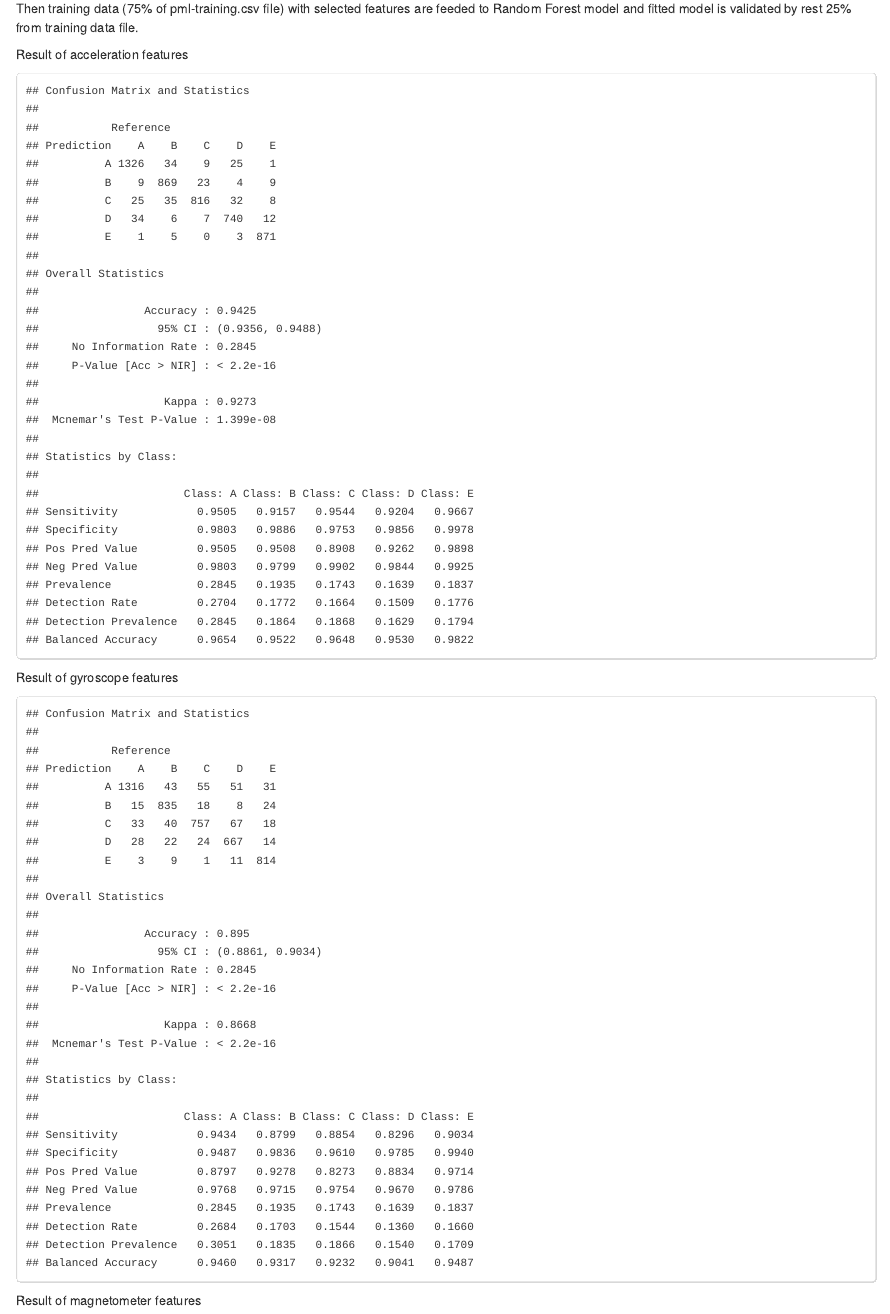
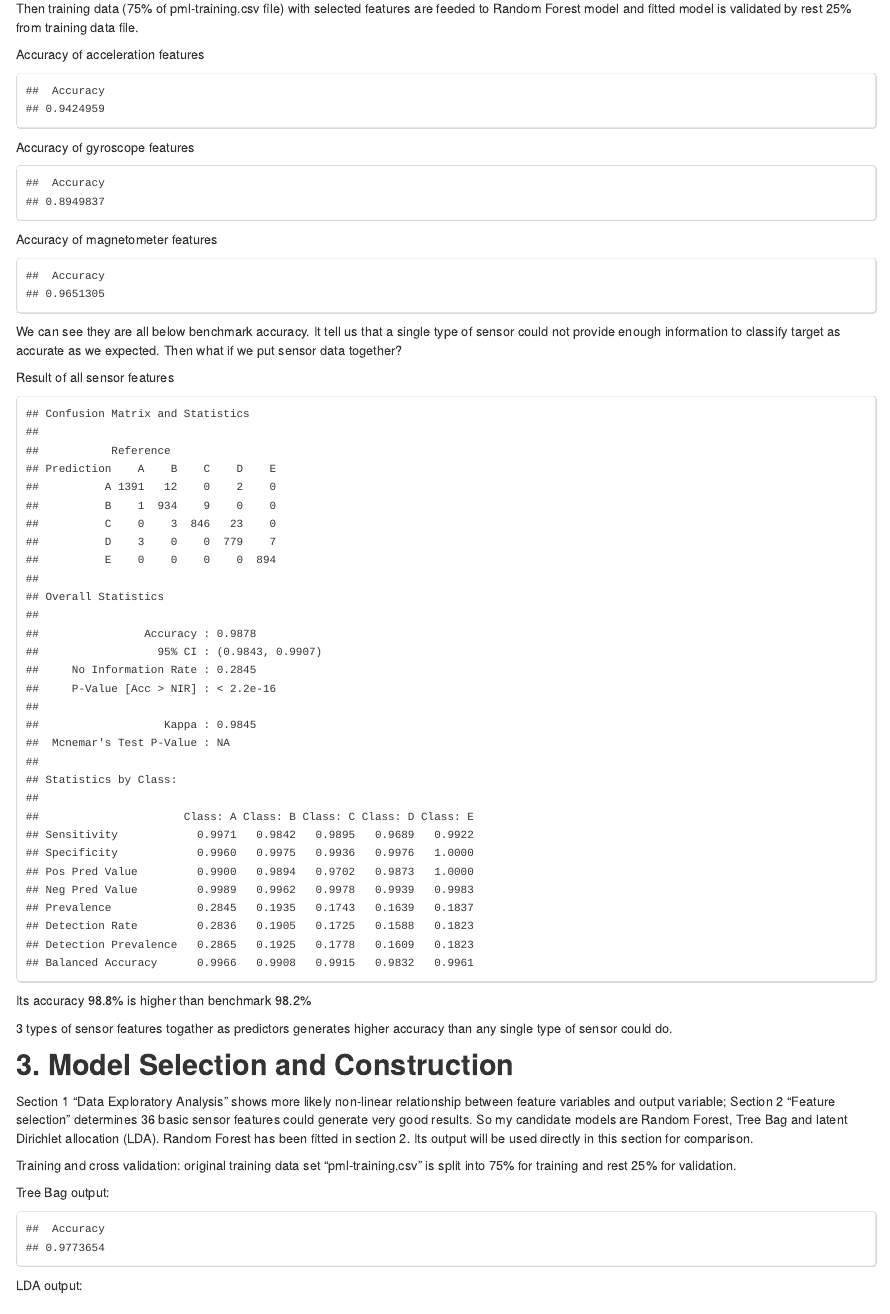
Before and after one commit to mark-gao/PracticalMachineLearning, an R Markdown document (MachineLearning_Proj.Rmd): the page in a window 1100 px wide, from 2690 px down. The pictures show the output file MachineLearning_Proj.html that the author committed with the source, opened offline.

Commit message:
Adjusted confusionMatrix() output

````diff
--- a/MachineLearning_Proj.Rmd
+++ b/MachineLearning_Proj.Rmd
@@ -68,9 +68,9 @@ modRF <- train(classe ~ ., data = trn1, method="rf")
 predRF <- predict(modRF, val1)
 
 ```
-Result of acceleration features
+Accuracy of acceleration features
 ```{r, echo=FALSE, message=FALSE, warning=FALSE}
-confusionMatrix(predRF, val1$classe)
+confusionMatrix(predRF, val1$classe)$overall[1]
 ```
 ```{r, echo=FALSE, message=FALSE, warning=FALSE}
 trn1 = trn[,c("gyros_belt_x","gyros_belt_y","gyros_belt_z","gyros_arm_x","gyros_arm_y", "gyros_arm_z","gyros_dumbbell_x","gyros_dumbbell_y","gyros_dumbbell_z", "gyros_forearm_x","gyros_forearm_y","gyros_forearm_z",  "classe")]
@@ -78,9 +78,9 @@ val1 = val[,c("gyros_belt_x","gyros_belt_y","gyros_belt_z","gyros_arm_x","gyros_
 modRF <- train(classe ~ ., data = trn1, method="rf")
 predRF <- predict(modRF, val1)
 ```
-Result of gyroscope features
+Accuracy of gyroscope features
 ```{r, echo=FALSE, message=FALSE, warning=FALSE}
-confusionMatrix(predRF, val1$classe)
+confusionMatrix(predRF, val1$classe)$overall[1]
 ```
 ```{r, echo=FALSE, message=FALSE, warning=FALSE}
 trn1 = trn[,c("magnet_belt_x","magnet_belt_y","magnet_belt_z","magnet_arm_x","magnet_arm_y", "magnet_arm_z","magnet_dumbbell_x","magnet_dumbbell_y","magnet_dumbbell_z", "magnet_forearm_x","magnet_forearm_y","magnet_forearm_z", "classe")]
@@ -89,9 +89,9 @@ modRF <- train(classe ~ ., data = trn1, method="rf")
 predRF <- predict(modRF, val1)
 
 ```
-Result of magnetometer features
+Accuracy of magnetometer features
 ```{r, echo=FALSE, message=FALSE, warning=FALSE}
-confusionMatrix(predRF, val1$classe)
+confusionMatrix(predRF, val1$classe)$overall[1]
 ```
 We can see they are all below benchmark accuracy. It tell us that a single type of sensor could not provide enough information to classify target as accurate as we expected. Then what if we put sensor data together?
 ```{r, echo=FALSE, message=FALSE, warning=FALSE}
````
Also changed, not shown: MachineLearning_Proj.html, MachineLearning_Proj.Rmd (4 more changed lines).
